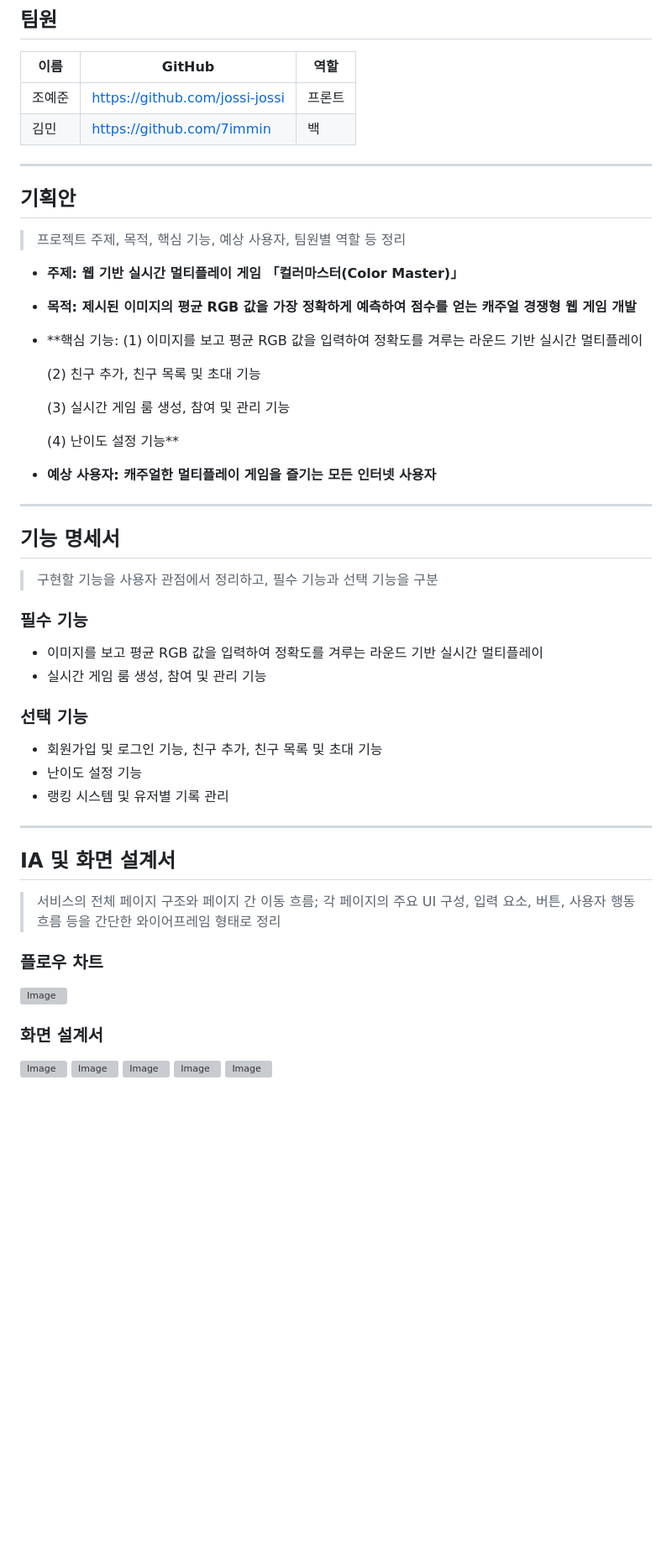
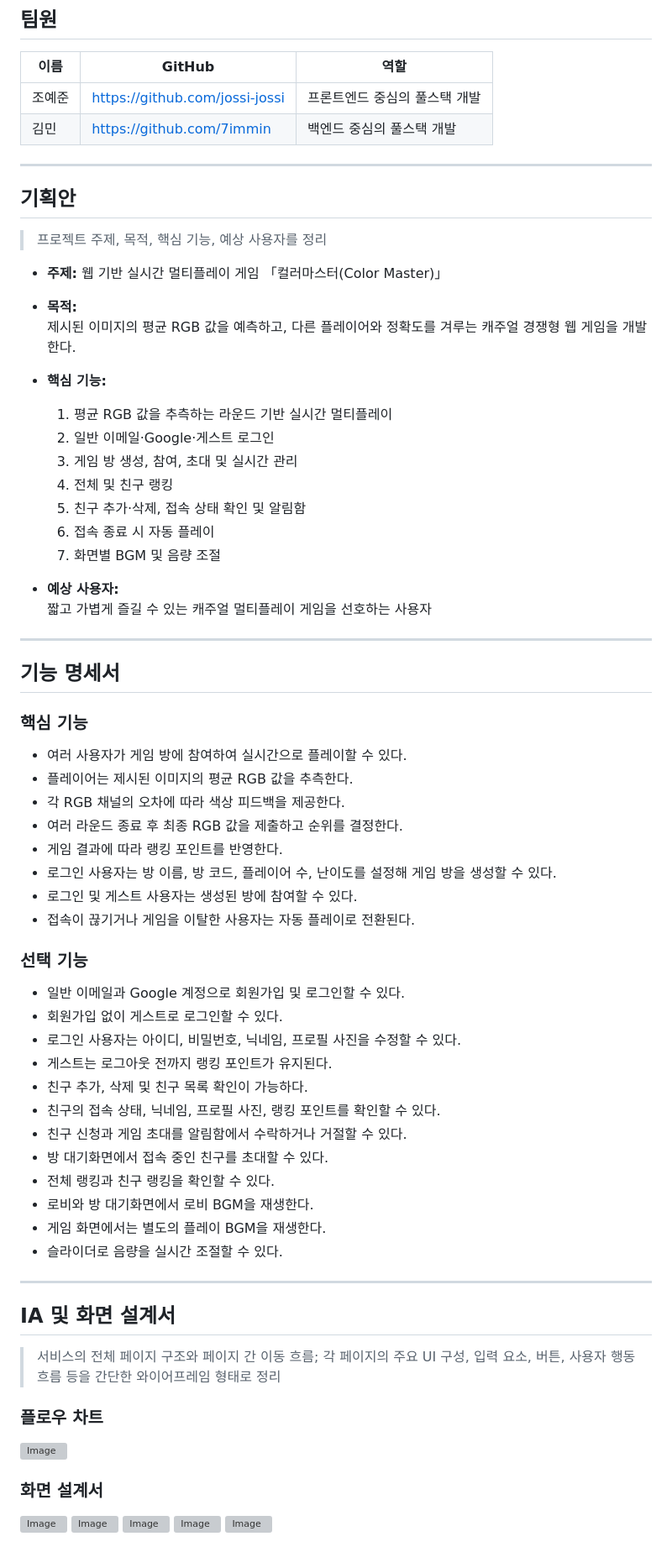
Before and after one commit to madcamp-official/26s-w1-c3-03, a Markdown page: README.md, the part around one of its changes. Shown at 84% size. Rendered like a GitHub page; blank space fills up the shorter version; grey boxes are pictures that could not be loaded.

Commit message:
README 1차 수정

```diff
--- a/README.md
+++ b/README.md
@@ -12,43 +12,61 @@
 
 | 이름 | GitHub | 역할 |
 |---|---|---|
-| 조예준 | https://github.com/jossi-jossi | 프론트 |
-| 김민 | https://github.com/7immin | 백 |
+| 조예준 | https://github.com/jossi-jossi | 프론트엔드 중심의 풀스택 개발 |
+| 김민 | https://github.com/7immin | 백엔드 중심의 풀스택 개발  |
 
 ---
 
 ## 기획안
 
-> 프로젝트 주제, 목적, 핵심 기능, 예상 사용자, 팀원별 역할 등 정리
+> 프로젝트 주제, 목적, 핵심 기능, 예상 사용자를 정리
 
-- **주제: 웹 기반 실시간 멀티플레이 게임 「컬러마스터(Color Master)」**
-- **목적: 제시된 이미지의 평균 RGB 값을 가장 정확하게 예측하여 점수를 얻는 캐주얼 경쟁형 웹 게임 개발**
-- **핵심 기능:
-    (1) 이미지를 보고 평균 RGB 값을 입력하여 정확도를 겨루는 라운드 기반 실시간 멀티플레이
+- **주제:** 웹 기반 실시간 멀티플레이 게임 「컬러마스터(Color Master)」
 
-    (2) 친구 추가, 친구 목록 및 초대 기능
+- **목적:**
+  제시된 이미지의 평균 RGB 값을 예측하고, 다른 플레이어와 정확도를 겨루는 캐주얼 경쟁형 웹 게임을 개발한다.
 
-    (3) 실시간 게임 룸 생성, 참여 및 관리 기능
+- **핵심 기능:**
+  1. 평균 RGB 값을 추측하는 라운드 기반 실시간 멀티플레이
+  2. 일반 이메일·Google·게스트 로그인
+  3. 게임 방 생성, 참여, 초대 및 실시간 관리
+  4. 전체 및 친구 랭킹
+  5. 친구 추가·삭제, 접속 상태 확인 및 알림함
+  6. 접속 종료 시 자동 플레이
+  7. 화면별 BGM 및 음량 조절
 
-    (4) 난이도 설정 기능**
-- **예상 사용자: 캐주얼한 멀티플레이 게임을 즐기는 모든 인터넷 사용자**
+- **예상 사용자:**
+  짧고 가볍게 즐길 수 있는 캐주얼 멀티플레이 게임을 선호하는 사용자
 
 ---
 
 ## 기능 명세서
 
-> 구현할 기능을 사용자 관점에서 정리하고, 필수 기능과 선택 기능을 구분
+### 핵심 기능
 
-### 필수 기능
-
-- 이미지를 보고 평균 RGB 값을 입력하여 정확도를 겨루는 라운드 기반 실시간 멀티플레이
-- 실시간 게임 룸 생성, 참여 및 관리 기능
+- 여러 사용자가 게임 방에 참여하여 실시간으로 플레이할 수 있다.
+- 플레이어는 제시된 이미지의 평균 RGB 값을 추측한다.
+- 각 RGB 채널의 오차에 따라 색상 피드백을 제공한다.
+- 여러 라운드 종료 후 최종 RGB 값을 제출하고 순위를 결정한다.
+- 게임 결과에 따라 랭킹 포인트를 반영한다.
+- 로그인 사용자는 방 이름, 방 코드, 플레이어 수, 난이도를 설정해 게임 방을 생성할 수 있다.
+- 로그인 및 게스트 사용자는 생성된 방에 참여할 수 있다.
+- 접속이 끊기거나 게임을 이탈한 사용자는 자동 플레이로 전환된다.
 
 ### 선택 기능
 
-- 회원가입 및 로그인 기능, 친구 추가, 친구 목록 및 초대 기능
-- 난이도 설정 기능
-- 랭킹 시스템 및 유저별 기록 관리
+- 일반 이메일과 Google 계정으로 회원가입 및 로그인할 수 있다.
+- 회원가입 없이 게스트로 로그인할 수 있다.
+- 로그인 사용자는 아이디, 비밀번호, 닉네임, 프로필 사진을 수정할 수 있다.
+- 게스트는 로그아웃 전까지 랭킹 포인트가 유지된다.
+- 친구 추가, 삭제 및 친구 목록 확인이 가능하다.
+- 친구의 접속 상태, 닉네임, 프로필 사진, 랭킹 포인트를 확인할 수 있다.
+- 친구 신청과 게임 초대를 알림함에서 수락하거나 거절할 수 있다.
+- 방 대기화면에서 접속 중인 친구를 초대할 수 있다.
+- 전체 랭킹과 친구 랭킹을 확인할 수 있다.
+- 로비와 방 대기화면에서 로비 BGM을 재생한다.
+- 게임 화면에서는 별도의 플레이 BGM을 재생한다.
+- 슬라이더로 음량을 실시간 조절할 수 있다.
 
 ---
 
```
Also changed, not shown: other parts of README.md (+10 -5 lines).
